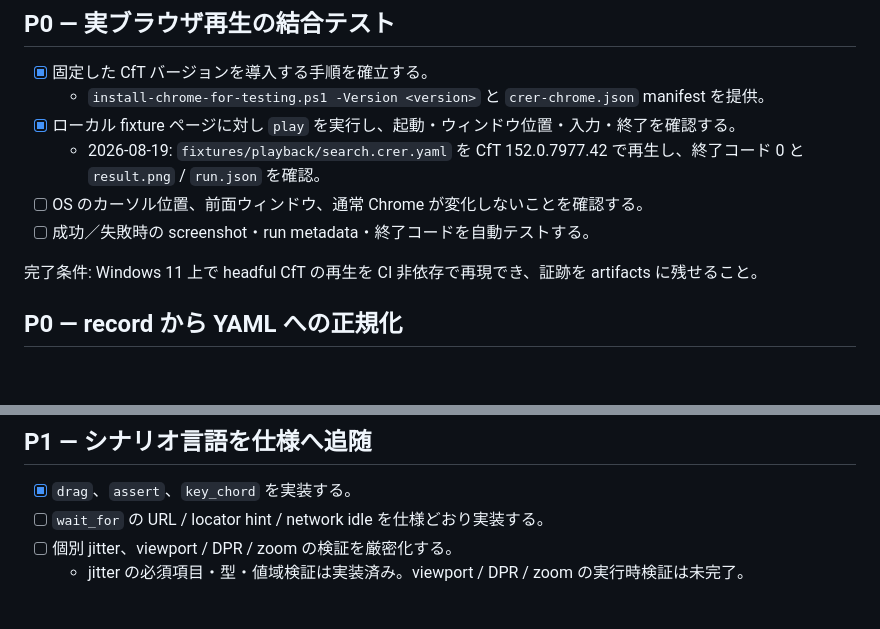
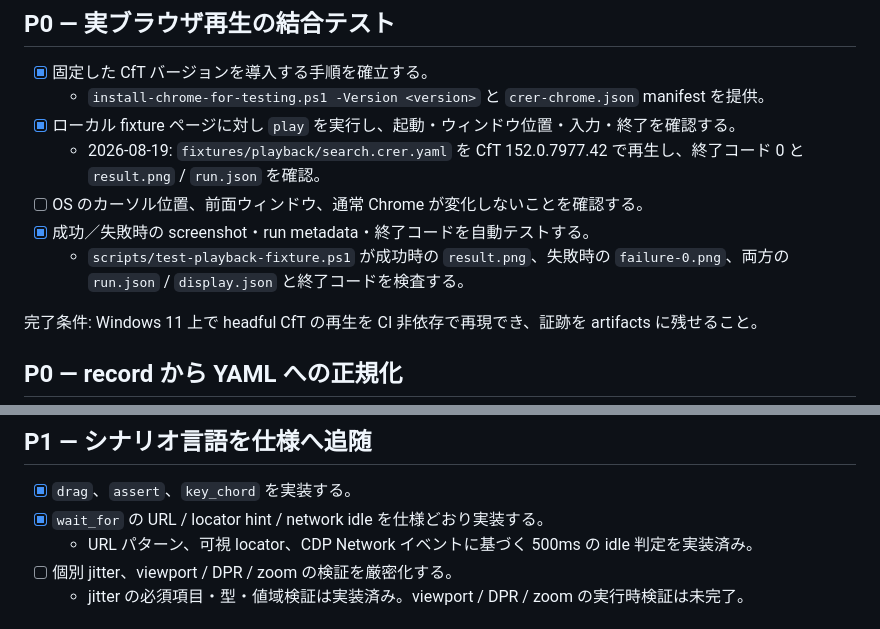
Before and after one commit to lodecoder/crer, a Markdown page: TODO.md, 2 parts joined by grey strips. Drawn GitHub-style; blank space fills up the shorter version.

Commit message:
docs: update implementation roadmap

```diff
--- a/TODO.md
+++ b/TODO.md
@@ -17,7 +17,9 @@
 - [x] ローカル fixture ページに対し `play` を実行し、起動・ウィンドウ位置・入力・終了を確認する。
   - 2026-08-19: `fixtures/playback/search.crer.yaml` を CfT 152.0.7977.42 で再生し、終了コード 0 と `result.png` / `run.json` を確認。
 - [ ] OS のカーソル位置、前面ウィンドウ、通常 Chrome が変化しないことを確認する。
-- [ ] 成功／失敗時の screenshot・run metadata・終了コードを自動テストする。
+- [x] 成功／失敗時の screenshot・run metadata・終了コードを自動テストする。
+  - `scripts/test-playback-fixture.ps1` が成功時の `result.png`、失敗時の `failure-0.png`、両方の
+    `run.json` / `display.json` と終了コードを検査する。
 
 完了条件: Windows 11 上で headful CfT の再生を CI 非依存で再現でき、証跡を artifacts に残せること。
 
@@ -35,7 +37,8 @@
 ## P1 — シナリオ言語を仕様へ追随
 
 - [x] `drag`、`assert`、`key_chord` を実装する。
-- [ ] `wait_for` の URL / locator hint / network idle を仕様どおり実装する。
+- [x] `wait_for` の URL / locator hint / network idle を仕様どおり実装する。
+  - URL パターン、可視 locator、CDP Network イベントに基づく 500ms の idle 判定を実装済み。
 - [ ] 個別 jitter、viewport / DPR / zoom の検証を厳密化する。
   - jitter の必須項目・型・値域検証は実装済み。viewport / DPR / zoom の実行時検証は未完了。
 
```
